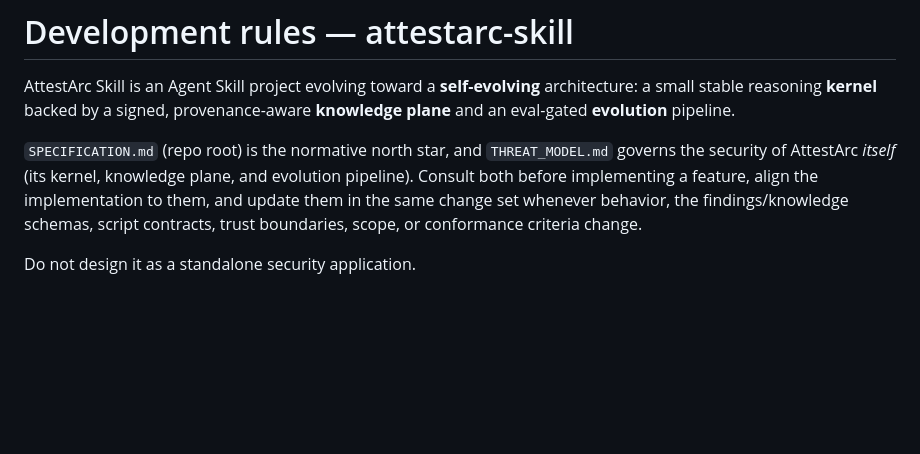
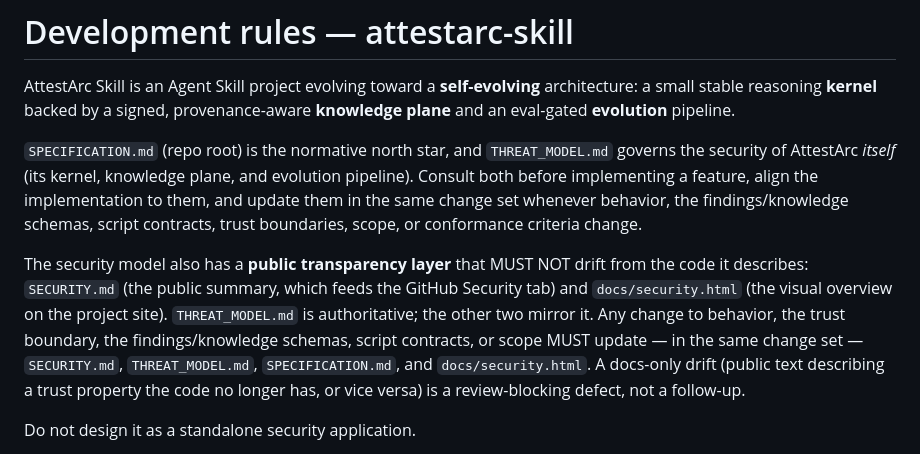
Before and after one commit to avishayil/attestarc-skill, a Markdown page: CLAUDE.md, the part around the change. Rendered like a GitHub page; blank space fills up the shorter version.

Commit message:
docs(claude): require the public security surfaces stay in sync
Add a doc-sync rule: any change to behavior, the trust boundary, the
findings/knowledge schemas, script contracts, or scope must update
SECURITY.md, THREAT_MODEL.md, SPECIFICATION.md, and docs/security.html in
the same change set. THREAT_MODEL.md is authoritative; the others mirror it.
A docs-only drift is a review-blocking defect, keeping the transparency
layer honest without adding CI machinery.

```diff
--- a/CLAUDE.md
+++ b/CLAUDE.md
@@ -10,6 +10,15 @@ evolution pipeline). Consult both before implementing a feature, align the
 implementation to them, and update them in the same change set whenever behavior,
 the findings/knowledge schemas, script contracts, trust boundaries, scope, or
 conformance criteria change.
+
+The security model also has a **public transparency layer** that MUST NOT drift from
+the code it describes: `SECURITY.md` (the public summary, which feeds the GitHub
+Security tab) and `docs/security.html` (the visual overview on the project site).
+`THREAT_MODEL.md` is authoritative; the other two mirror it. Any change to behavior,
+the trust boundary, the findings/knowledge schemas, script contracts, or scope MUST
+update — in the same change set — `SECURITY.md`, `THREAT_MODEL.md`, `SPECIFICATION.md`,
+and `docs/security.html`. A docs-only drift (public text describing a trust property
+the code no longer has, or vice versa) is a review-blocking defect, not a follow-up.
 
 Do not design it as a standalone security application.
 
```
